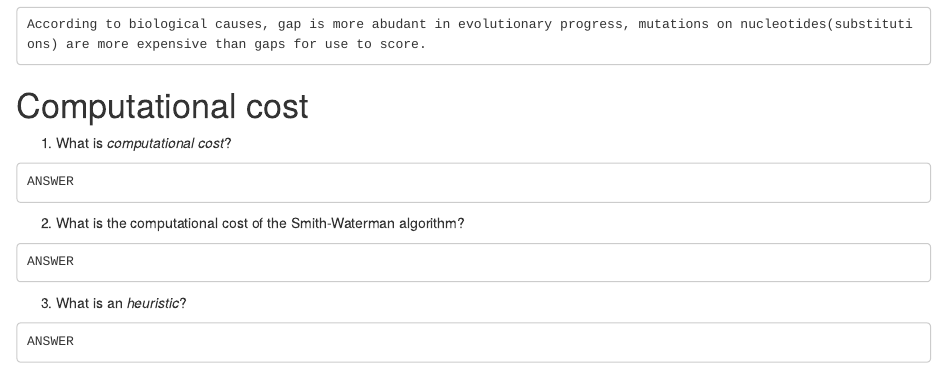
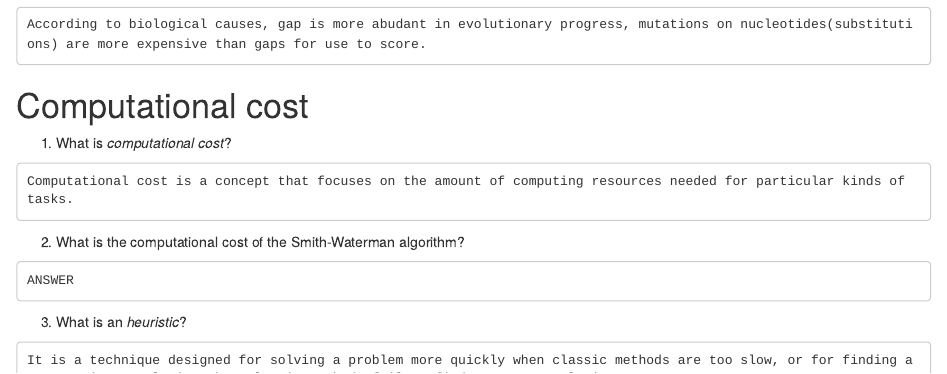
Before and after one commit to eskutkaan-zz/bioinforepo, an R Markdown document (homework3.Rmd): the page in a window 1100 px wide, from 2160 px down. Rendered offline with R 4.5, knitr and Pandoc, with nearby package versions.

Commit message:
Update homework3.Rmd

````diff
--- a/homework3.Rmd
+++ b/homework3.Rmd
@@ -106,7 +106,7 @@ According to biological causes, gap is more abudant in evolutionary progress, mu
 
 1.  What is _computational cost_?
 ```
-ANSWER
+Computational cost is a concept that focuses on the amount of computing resources needed for particular kinds of tasks.
 ```
 2.  What is the computational cost of the Smith-Waterman algorithm?
 ```
@@ -114,7 +114,7 @@ ANSWER
 ```
 3.  What is an _heuristic_?
 ```
-ANSWER
+It is a technique designed for solving a problem more quickly when classic methods are too slow, or for finding an approximate solution when classic methods fail to find any exact solution.
 ```
 4.  What is the strategy that BLAST uses to speed up the local alignment?
 ```
````
